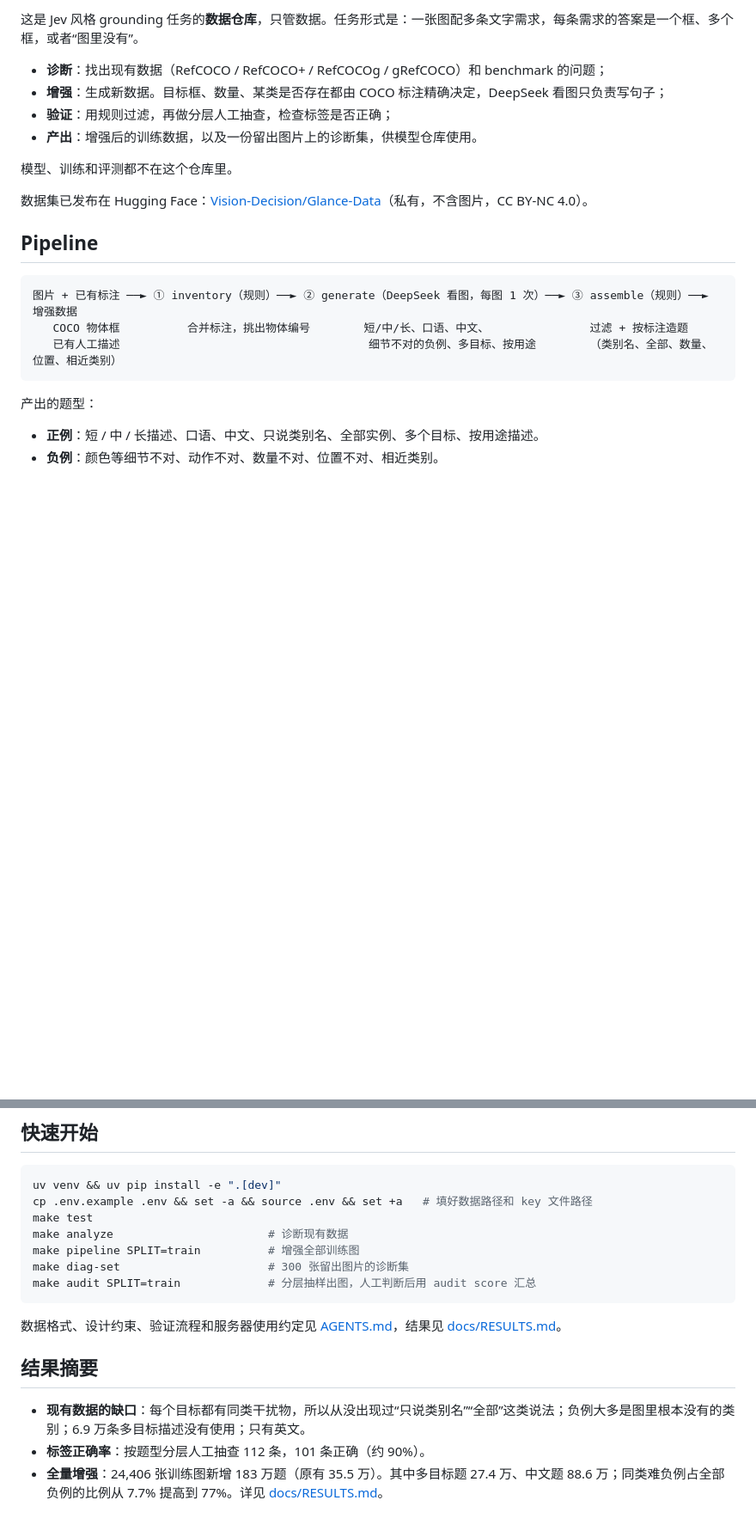
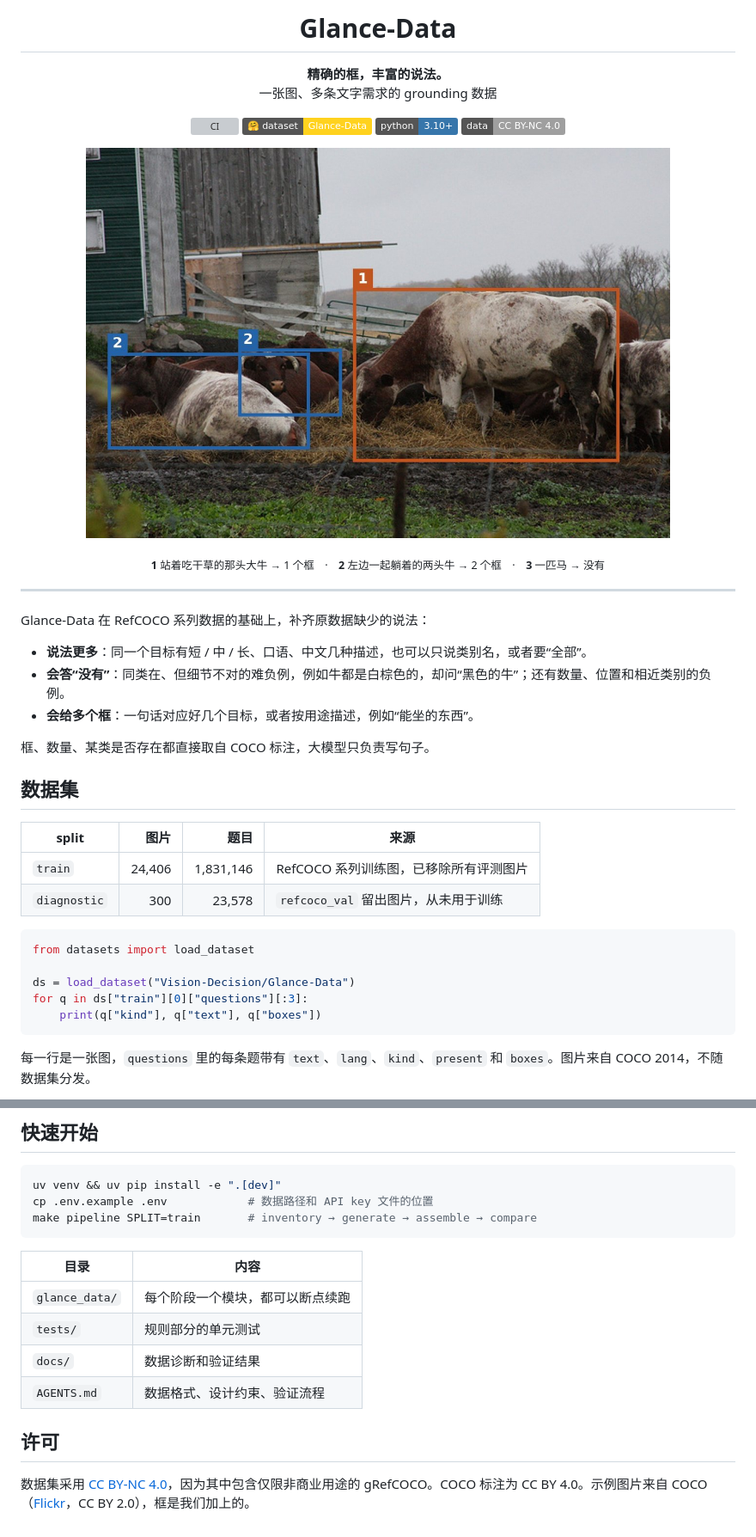
Before and after one commit to Vision-Decision/Glance-COCO, a Markdown page: README.md, 2 parts joined by grey strips. Shown at 86% size. Drawn GitHub-style; pictures changed too: assets/example.jpg (added); badges without logos; blank space fills up the shorter version; grey boxes are pictures that could not be loaded.

Commit message:
Modernise the repo: logo, concise README, pre-commit, metadata
- assets/: minimal logo (bounding-box corners around a focus dot) in light
  and dark variants, plus a CC BY example image with the task drawn on it
- README: centred logo and tagline, badges, one example, dataset table with
  a load_dataset snippet, a Mermaid pipeline and a three-line quickstart;
  details stay in AGENTS.md and docs/
- .pre-commit-config.yaml (ruff, whitespace, yaml, large files, private
  keys) and .editorconfig; whitespace fixed across docs/
- pyproject: authors, keywords, classifiers and project URLs

Co-Authored-By: Claude Opus 5.5 <noreply@anthropic.com>

````diff
--- a/README.md
+++ b/README.md
@@ -2,24 +7,50 @@
 
-这是 Jev 风格 grounding 任务的**数据仓库**，只管数据。任务形式是：一张图配多条文字需求，每条需求的答案是一个框、多个框，或者“图里没有”。
+<h1 align="center">Glance-Data</h1>
 
-- **诊断**：找出现有数据（RefCOCO / RefCOCO+ / RefCOCOg / gRefCOCO）和 benchmark 的问题；
-- **增强**：生成新数据。目标框、数量、某类是否存在都由 COCO 标注精确决定，DeepSeek 看图只负责写句子；
-- **验证**：用规则过滤，再做分层人工抽查，检查标签是否正确；
-- **产出**：增强后的训练数据，以及一份留出图片上的诊断集，供模型仓库使用。
+<p align="center">
+  <b>精确的框，丰富的说法。</b><br>
+  一张图、多条文字需求的 grounding 数据
+</p>
 
-模型、训练和评测都不在这个仓库里。
+<p align="center">
+  <a href="https://github.com/Vision-Decision/Glance-Data/actions/workflows/ci.yml"><img src="https://github.com/Vision-Decision/Glance-Data/actions/workflows/ci.yml/badge.svg" alt="CI"></a>
+  <a href="https://huggingface.co/datasets/Vision-Decision/Glance-Data"><img src="https://img.shields.io/badge/%F0%9F%A4%97%20dataset-Glance--Data-FFD21E" alt="Hugging Face dataset"></a>
+  <img src="https://img.shields.io/badge/python-3.10%2B-3776AB" alt="Python 3.10+">
+  <img src="https://img.shields.io/badge/data-CC%20BY--NC%204.0-lightgrey" alt="Data license: CC BY-NC 4.0">
+</p>
 
-数据集已发布在 Hugging Face：[Vision-Decision/Glance-Data](https://huggingface.co/datasets/Vision-Decision/Glance-Data)（私有，不含图片，CC BY-NC 4.0）。
+<p align="center">
+  <img src="assets/example.jpg" width="680" alt="牧场上的牛群：橙色框标出站着吃草的大牛，两个蓝色框标出左边躺着的两头牛">
+</p>
 
-## Pipeline
+<p align="center">
+  <sub><b>1</b> 站着吃干草的那头大牛 → 1 个框　·　<b>2</b> 左边一起躺着的两头牛 → 2 个框　·　<b>3</b> 一匹马 → 没有</sub>
+</p>
 
-```
-图片 + 已有标注 ──► ① inventory（规则）──► ② generate（DeepSeek 看图，每图 1 次）──► ③ assemble（规则）──► 增强数据
-   COCO 物体框          合并标注，挑出物体编号        短/中/长、口语、中文、               过滤 + 按标注造题
-   已有人工描述                                     细节不对的负例、多目标、按用途        （类别名、全部、数量、位置、相近类别）
+---
+
+Glance-Data 在 RefCOCO 系列数据的基础上，补齐原数据缺少的说法：
+
+- **说法更多**：同一个目标有短 / 中 / 长、口语、中文几种描述，也可以只说类别名，或者要“全部”。
+- **会答“没有”**：同类在、但细节不对的难负例，例如牛都是白棕色的，却问“黑色的牛”；还有数量、位置和相近类别的负例。
+- **会给多个框**：一句话对应好几个目标，或者按用途描述，例如“能坐的东西”。
+
+框、数量、某类是否存在都直接取自 COCO 标注，大模型只负责写句子。
+
+## 数据集
+
+| split | 图片 | 题目 | 来源 |
+|---|---:|---:|---|
+| `train` | 24,406 | 1,831,146 | RefCOCO 系列训练图，已移除所有评测图片 |
+| `diagnostic` | 300 | 23,578 | `refcoco_val` 留出图片，从未用于训练 |
+
+```python
+from datasets import load_dataset
+
+ds = load_dataset("Vision-Decision/Glance-Data")
+for q in ds["train"][0]["questions"][:3]:
+    print(q["kind"], q["text"], q["boxes"])
 ```
 
-产出的题型：
-- **正例**：短 / 中 / 长描述、口语、中文、只说类别名、全部实例、多个目标、按用途描述。
-- **负例**：颜色等细节不对、动作不对、数量不对、位置不对、相近类别。
+每一行是一张图，`questions` 里的每条题带有 `text`、`lang`、`kind`、`present` 和 `boxes`。图片来自 COCO 2014，不随数据集分发。
 
@@ -29,18 +71,17 @@
 
 ```bash
 uv venv && uv pip install -e ".[dev]"
-cp .env.example .env && set -a && source .env && set +a   # 填好数据路径和 key 文件路径
-make test
-make analyze                       # 诊断现有数据
-make pipeline SPLIT=train          # 增强全部训练图
-make diag-set                      # 300 张留出图片的诊断集
-make audit SPLIT=train             # 分层抽样出图，人工判断后用 audit score 汇总
+cp .env.example .env            # 数据路径和 API key 文件的位置
+make pipeline SPLIT=train       # inventory → generate → assemble → compare
 ```
 
-数据格式、设计约束、验证流程和服务器使用约定见 [AGENTS.md](AGENTS.md)，结果见 [docs/RESULTS.md](docs/RESULTS.md)。
+| 目录 | 内容 |
+|---|---|
+| `glance_data/` | 每个阶段一个模块，都可以断点续跑 |
+| `tests/` | 规则部分的单元测试 |
+| `docs/` | 数据诊断和验证结果 |
+| `AGENTS.md` | 数据格式、设计约束、验证流程 |
 
-## 结果摘要
+## 许可
 
-- **现有数据的缺口**：每个目标都有同类干扰物，所以从没出现过“只说类别名”“全部”这类说法；负例大多是图里根本没有的类别；6.9 万条多目标描述没有使用；只有英文。
-- **标签正确率**：按题型分层人工抽查 112 条，101 条正确（约 90%）。
-- **全量增强**：24,406 张训练图新增 183 万题（原有 35.5 万）。其中多目标题 27.4 万、中文题 88.6 万；同类难负例占全部负例的比例从 7.7% 提高到 77%。详见 [docs/RESULTS.md](docs/RESULTS.md)。
+数据集采用 [CC BY-NC 4.0](https://creativecommons.org/licenses/by-nc/4.0/)，因为其中包含仅限非商业用途的 gRefCOCO。COCO 标注为 CC BY 4.0。示例图片来自 COCO（[Flickr](http://farm7.staticflickr.com/6214/6266504428_369fe0f165_z.jpg)，CC BY 2.0），框是我们加上的。
````
Also changed, not shown: other parts of README.md (+18 -2 lines), AGENTS.md (+2 -0 lines), docs/RESULTS.md (line endings or trailing spaces), 10 other files.
